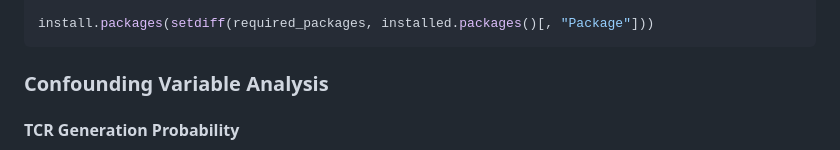
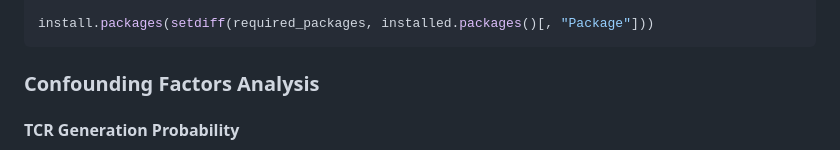
Before and after one commit to FUminlee/DePTH2-Analysis, a Markdown page: README.md, the part around the change. Drawn GitHub-style.

````diff
--- a/README.md
+++ b/README.md
@@ -59,7 +59,7 @@ required_packages <- c(
 install.packages(setdiff(required_packages, installed.packages()[, "Package"]))
 ```
 
-### Confounding Variable Analysis
+### Confounding Factors Analysis
 
 #### TCR Generation Probability
 
````
